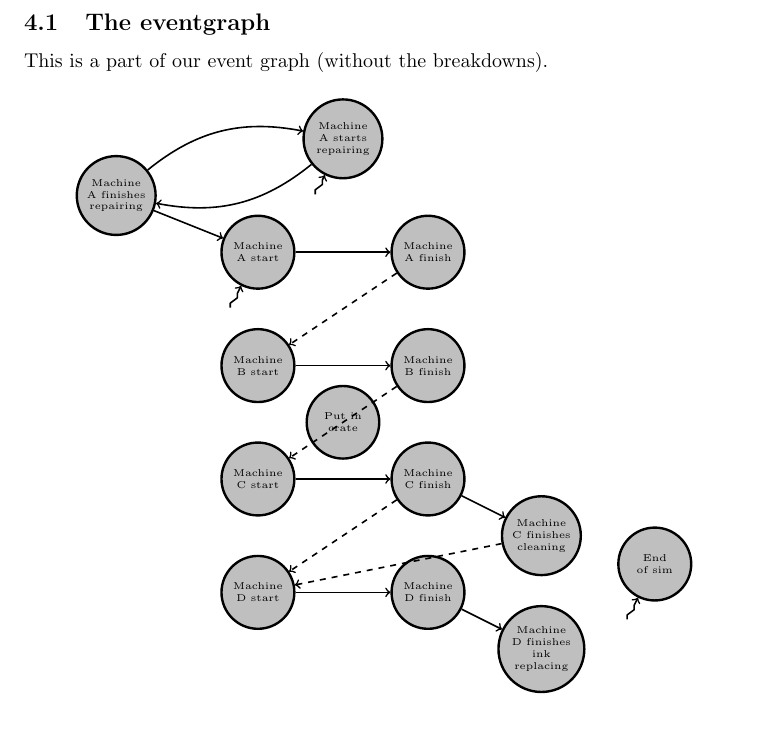
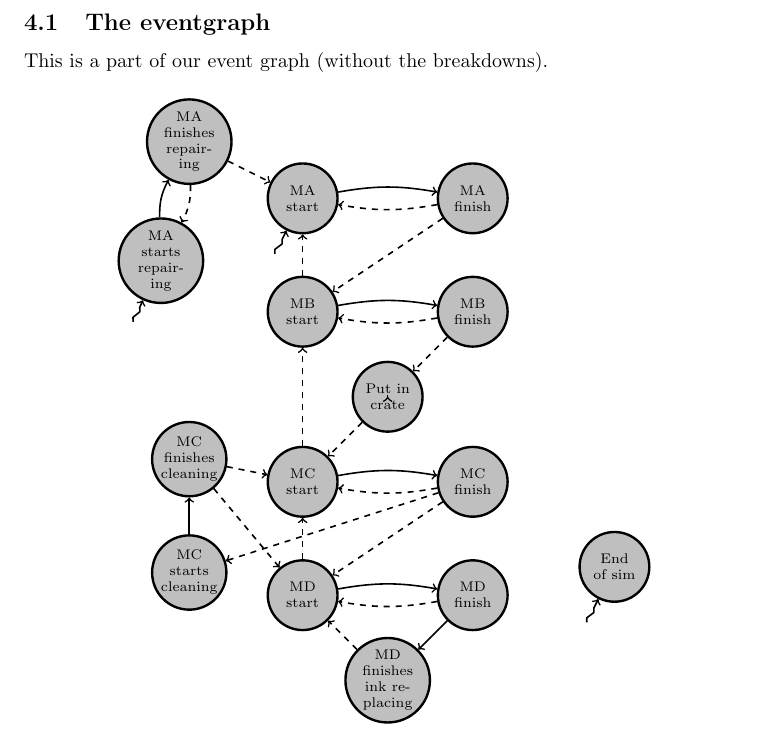
Before and after one commit to Mattias1/north-american-octo-meme, a LaTeX document (LaTeX/Chiel and Mattias - simulation.tex): part of page 2 of 3, cut so that both start at the same text. Compiled offline with pdfLaTeX.

Commit message:
Upgraded latex + some comments and small fixes And (I hope) Fixed line endings

```diff
--- a/LaTeX/Chiel and Mattias - simulation.tex
+++ b/LaTeX/Chiel and Mattias - simulation.tex
@@ -72,49 +72,63 @@
             \centering
             \begin{tikzpicture}[auto,swap]
                 % The machine start and finish events
-                \node[vertex] (sA) at (-2,0) {Machine A start};
-                \node[vertex] (fA) at (1,0) {Machine A finish};
-                \node[vertex] (sB) at (-2,-2) {Machine B start};
-                \node[vertex] (fB) at (1,-2) {Machine B finish};
-                \node[vertex] (sC) at (-2,-4) {Machine C start};
-                \node[vertex] (fC) at (1,-4) {Machine C finish};
-                \node[vertex] (sD) at (-2,-6) {Machine D start};
-                \node[vertex] (fD) at (1,-6) {Machine D finish};
+                \node[vertex] (sA) at (-2,0) {MA start};
+                \node[vertex] (fA) at (1,0) {MA finish};
+                \node[vertex] (sB) at (-2,-2) {MB start};
+                \node[vertex] (fB) at (1,-2) {MB finish};
+                \node[vertex] (sC) at (-2,-5) {MC start};
+                \node[vertex] (fC) at (1,-5) {MC finish};
+                \node[vertex] (sD) at (-2,-7) {MD start};
+                \node[vertex] (fD) at (1,-7) {MD finish};
 
                 % Buffer events
-                \node[vertex] (assambly) at (-0.5,-3) {Put in crate};
+                \node[vertex] (assembly) at (-0.5,-3.5) {Put in crate};
 
                 % The breakdown events
-                \node[fakeVertex] (sos3) at (-1,1) {};
-                \node[vertex] (rsA) at (-0.5,2) {Machine A starts repairing};
-                \node[vertex] (rfA) at (-4.5,1) {Machine A finishes repairing};
-                \node[vertex] (rfC) at (3,-5) {Machine C finishes cleaning};
-                \node[vertex] (rfD) at (3,-7) {Machine D finishes ink replacing};
+                \node[fakeVertex] (sos3) at (-5,-2.2) {};
+                \node[vertex] (rfA) at (-4,1) {MA finishes repairing};
+                \node[vertex] (rsA) at (-4.5,-1.1) {MA starts repairing};
+                \node[vertex] (rfC) at (-4,-4.6) {MC finishes cleaning};
+                \node[vertex] (rsC) at (-4,-6.6) {MC starts cleaning};
+                \node[vertex] (rfD) at (-0.5,-8.5) {MD finishes ink replacing};
 
                 % The start- and end- of simulation events
                 \node[fakeVertex] (sos1) at (-2.5,-1) {};
-                \node[fakeVertex] (sos2) at (4.5,-6.5) {};
-                \node[vertex] (eos) at (5,-5.5) {End of sim};
-
-                % We have events for add_to_buffer and remove_from_buffer (or something like that)
+                \node[fakeVertex] (sos2) at (3,-7.5) {};
+                \node[vertex] (eos) at (3.5,-6.5) {End of sim};
 
                 % Arcs for machine start and finish events
-                \path[arc] (sA) to (fA);
-                \path[arc,dashed] (fA) to (sB);
-                \path[arc] (sB) to (fB);
-                \path[arc,dashed] (fB) to (sC);
-                \path[arc] (sC) to (fC);
-                \path[arc,dashed] (fC) to (sD);
-                \path[arc] (sD) to (fD);
+                \path[arc,bend left=10] (sA) to (fA);
+                \path[arc,bend left=10,dashed] (fA) to (sA);
+                \path[arc,dashed] (fA) to (sB); % buffer.add_product
+                \path[arc,bend left=10] (sB) to (fB);
+                \path[arc,bend left=10,dashed] (fB) to (sB);
+                \path[arc,bend left=10] (sC) to (fC);
+                \path[arc,bend left=10,dashed] (fC) to (sC);
+                \path[arc,dashed] (fC) to (sD); % buffer.add_product
+                \path[arc,bend left=10] (sD) to (fD);
+                \path[arc,bend left=10,dashed] (fD) to (sD);
                 %\path[arc] (fD) to (eos);
 
+                % Arcs for buffer events
+                \path[arc,dashed] (sB) to (sA); % buffer.remove_product
+                \path[arc,dashed] (fB) to (assembly); % buffer.add_product
+                \path[arc,bend left=90,dashed,radius=30] (assembly) to (assembly);
+                % TODO: RADIUS
+                \path[arc,dashed] (assembly) to (sC); % buffer.add_product
+                \path[arc,dashed] (sC) to (sB); % buffer.remove_product
+                \path[arc,dashed] (sD) to (sC); % buffer.remove_product
+
                 % Arcs for breakdown events
-                \path[arc,bend left=25] (rsA) to (rfA);
-                \path[arc,bend left=25] (rfA) to (rsA);
-                \path[arc] (rfA) to (sA);
-                \path[arc] (fC) to (rfC);
+                \path[arc,bend left=15] (rsA) to (rfA);
+                \path[arc,bend left=15,dashed] (rfA) to (rsA); % factory.add_repairman
+                \path[arc,dashed] (rfA) to (sA);
+                \path[arc,dashed] (fC) to (rsC);
+                \path[arc] (rsC) to (rfC);
+                \path[arc,dashed] (rfC) to (sC);
                 \path[arc,dashed] (rfC) to (sD);
                 \path[arc] (fD) to (rfD);
+                \path[arc,dashed] (rfD) to (sD);
 
                 % Start of sim arcs
                 \path[draw,thick,->, line join=round, decorate, decoration={
```
Also changed, not shown: LaTeX/Chiel and Mattias - simulation.tex (4 more changed lines), 2 other files.
